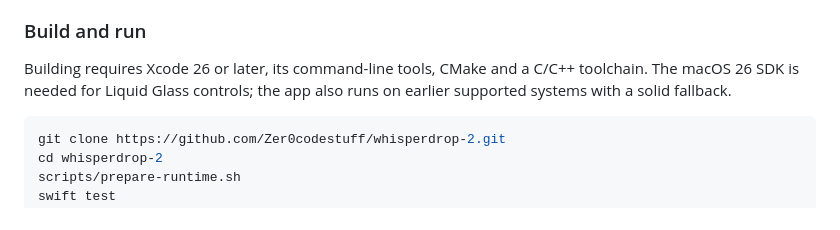
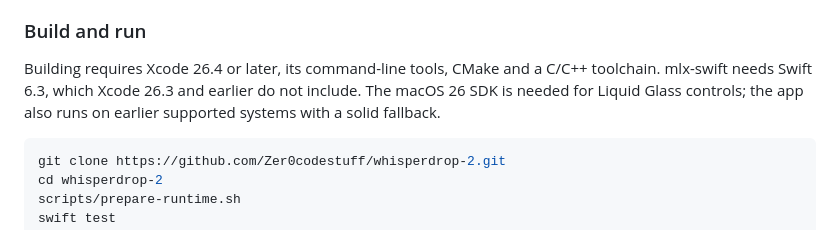
Before and after one commit to Zer0codestuff/whisperdrop-2, a Markdown page: README.md, the part around the change. Rendered like a GitHub page.

Commit message:
Document the Xcode 26.4 build requirement

````diff
--- a/README.md
+++ b/README.md
@@ -93,7 +93,7 @@ Lecture notes wait for pauses, with a 60-second limit per request. Forced cuts r
 
 ### Build and run
 
-Building requires Xcode 26 or later, its command-line tools, CMake and a C/C++ toolchain. The macOS 26 SDK is needed for Liquid Glass controls; the app also runs on earlier supported systems with a solid fallback.
+Building requires Xcode 26.4 or later, its command-line tools, CMake and a C/C++ toolchain. mlx-swift needs Swift 6.3, which Xcode 26.3 and earlier do not include. The macOS 26 SDK is needed for Liquid Glass controls; the app also runs on earlier supported systems with a solid fallback.
 
 ```bash
 git clone https://github.com/Zer0codestuff/whisperdrop-2.git
````
Also changed, not shown: AGENTS.md (+1 -0 lines).
